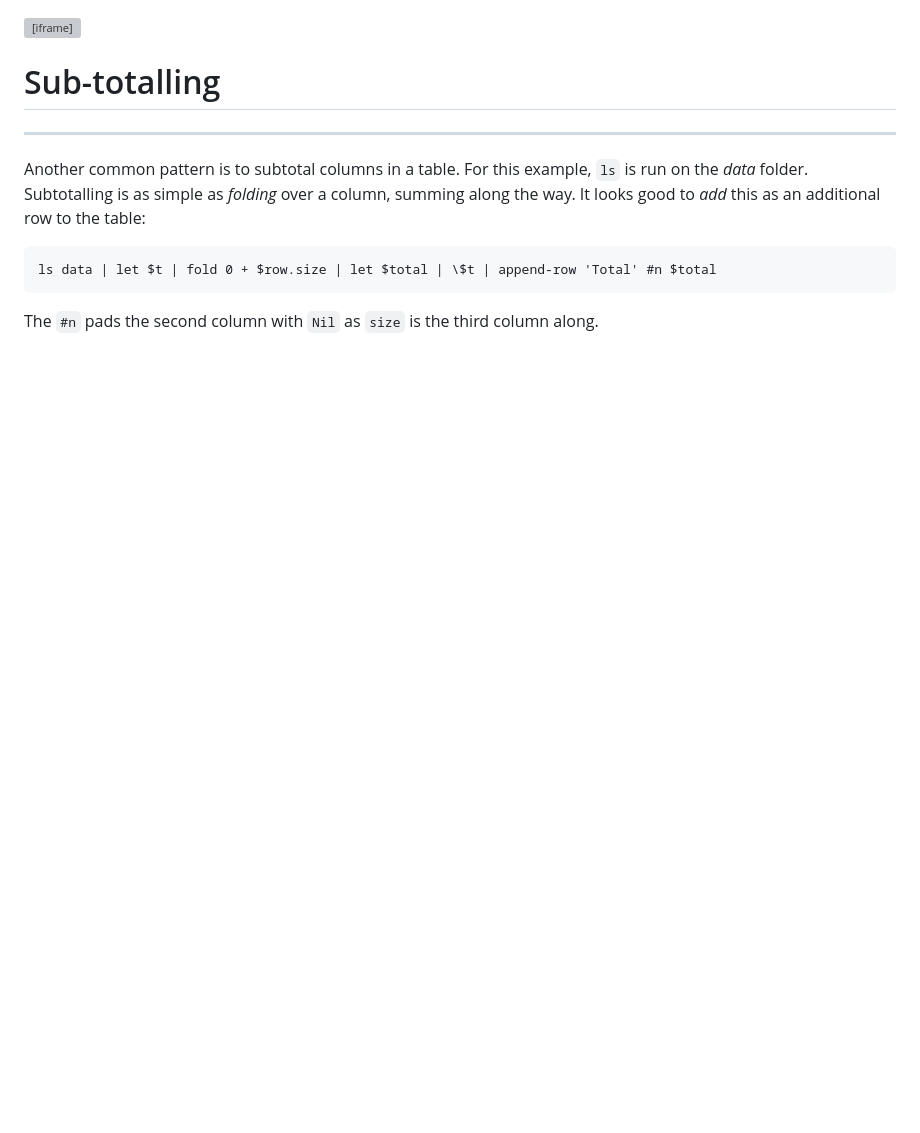
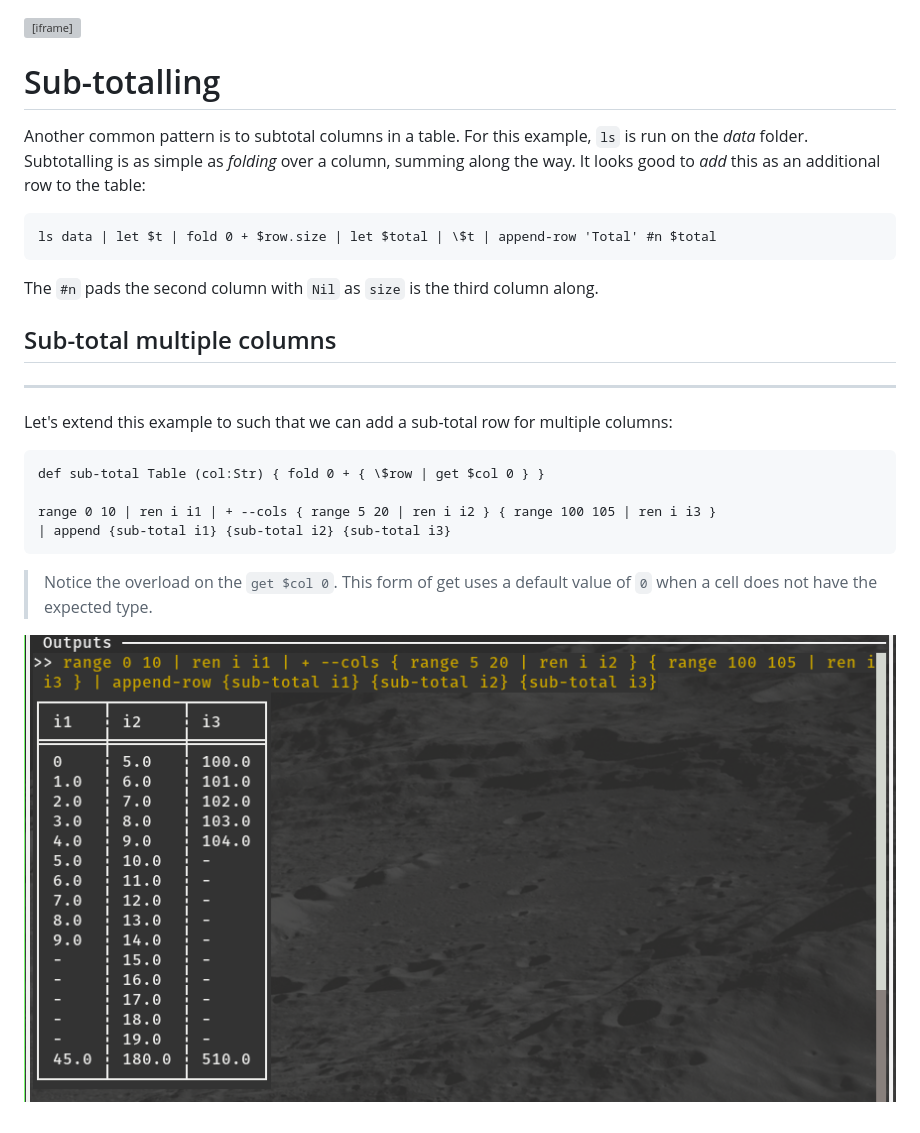
Before and after one commit to kdr-aus/ogma, a Markdown page: docs/14 Advanced Patterns/14.2 Sub-totalling.md, the part around the change. GitHub-like rendering; pictures changed too: docs/assets/adv-pat.subtotal.png (added); blank space fills up the shorter version; grey boxes are pictures that could not be loaded.

Commit message:
document subtotalling

````diff
--- a/docs/14 Advanced Patterns/14.2 Sub-totalling.md
+++ b/docs/14 Advanced Patterns/14.2 Sub-totalling.md
@@ -1,7 +1,6 @@
 <iframe src="/.ibox.html?raw=true" style="border:none; position:fixed; width:40px; right:0; z-index=999;"></iframe>
 
 # Sub-totalling
----
 
 Another common pattern is to subtotal columns in a table. For this example, `ls` is run on the
 _data_ folder. Subtotalling is as simple as _folding_ over a column, summing along the way. It
@@ -11,3 +10,19 @@ ls data | let $t | fold 0 + $row.size | let $total | \$t | append-row 'Total' #n
 ```
 
 The `#n` pads the second column with `Nil` as `size` is the third column along.
+
+## Sub-total multiple columns
+---
+
+Let's extend this example to such that we can add a sub-total row for multiple columns:
+```plaintext
+def sub-total Table (col:Str) { fold 0 + { \$row | get $col 0 } }
+
+range 0 10 | ren i i1 | + --cols { range 5 20 | ren i i2 } { range 100 105 | ren i i3 }
+| append {sub-total i1} {sub-total i2} {sub-total i3}
+```
+
+> Notice the overload on the `get $col 0`. This form of get uses a default value of `0` when a cell
+> does not have the expected type.
+
+![](../assets/adv-pat.subtotal.png?raw=true)
````
